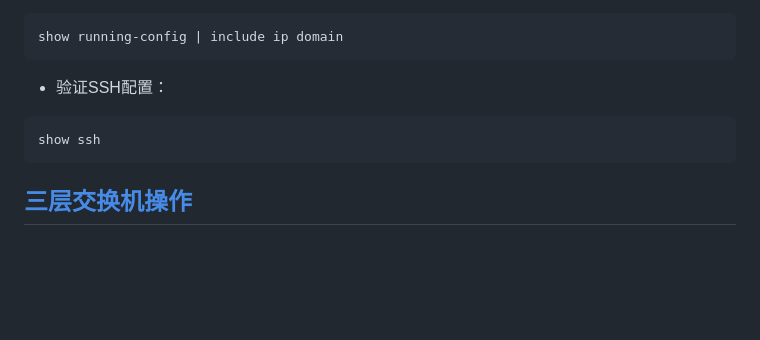
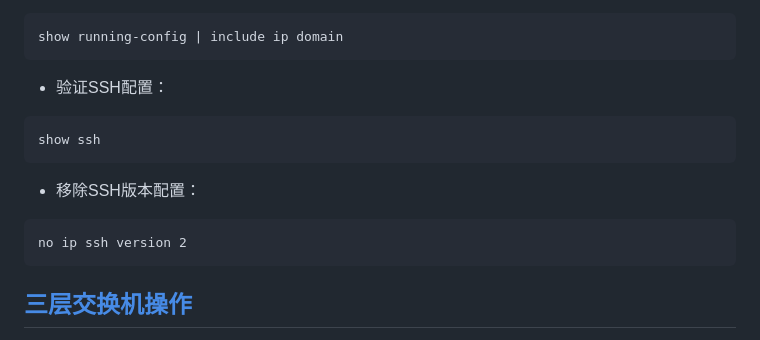
Before and after one commit to stu2116Edward/Public-study-notes, a Markdown page: Cisco Notes/Cisco Notes.md, the part around the change. Drawn GitHub-style; blank space fills up the shorter version.

````diff
--- a/Cisco Notes/Cisco Notes.md
+++ b/Cisco Notes/Cisco Notes.md
@@ -1114,6 +1114,10 @@ show running-config | include ip domain
 ```
 show ssh
 ```
+- 移除SSH版本配置：
+```
+no ip ssh version 2
+```
 
 ## [三层交换机操作](#Layer_3_Switch_Operations)
 三层交换机(具备路由功能的交换机)需要注意的地方：
````
